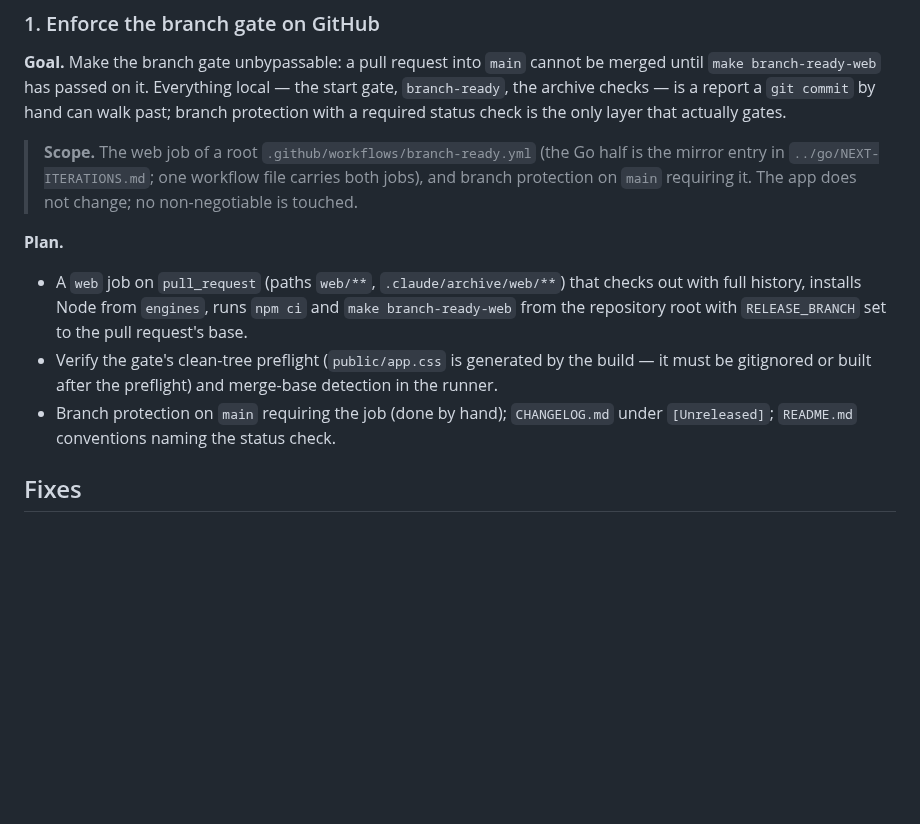
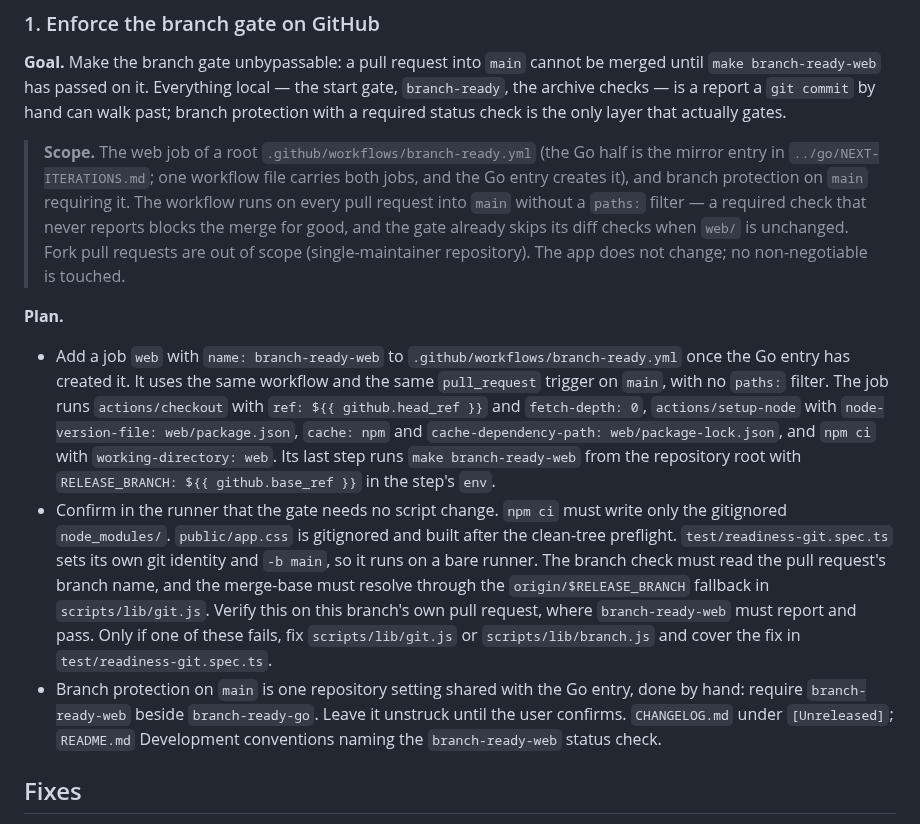
Before and after one commit to Schumann-IT/azure-resource-downloader, a Markdown page: web/NEXT-ITERATIONS.md, the part around the change. Drawn GitHub-style; blank space fills up the shorter version.

Commit message:
docs(web): refine enforce the branch gate on github
Co-Authored-By: Claude Fable 5.1 <noreply@anthropic.com>
Claude-Session: https://claude.ai/code/session_01G7pGS4DDCDeEtussfGHfTS

```diff
--- a/web/NEXT-ITERATIONS.md
+++ b/web/NEXT-ITERATIONS.md
@@ -19,18 +19,31 @@ checks — is a report a `git commit` by hand can walk past; branch protection w
 the only layer that actually gates.
 
 > **Scope.** The web job of a root `.github/workflows/branch-ready.yml` (the Go half is the mirror entry in
-> `../go/NEXT-ITERATIONS.md`; one workflow file carries both jobs), and branch protection on `main` requiring
-> it. The app does not change; no non-negotiable is touched.
+> `../go/NEXT-ITERATIONS.md`; one workflow file carries both jobs, and the Go entry creates it), and branch
+> protection on `main` requiring it. The workflow runs on every pull request into `main` without a `paths:`
+> filter — a required check that never reports blocks the merge for good, and the gate already skips its
+> diff checks when `web/` is unchanged. Fork pull requests are out of scope (single-maintainer repository).
+> The app does not change; no non-negotiable is touched.
 
 **Plan.**
 
-- A `web` job on `pull_request` (paths `web/**`, `.claude/archive/web/**`) that checks out with full history,
-  installs Node from `engines`, runs `npm ci` and `make branch-ready-web` from the repository root with
-  `RELEASE_BRANCH` set to the pull request's base.
-- Verify the gate's clean-tree preflight (`public/app.css` is generated by the build — it must be gitignored
-  or built after the preflight) and merge-base detection in the runner.
-- Branch protection on `main` requiring the job (done by hand); `CHANGELOG.md` under `[Unreleased]`;
-  `README.md` conventions naming the status check.
+- Add a job `web` with `name: branch-ready-web` to `.github/workflows/branch-ready.yml` once the Go entry has
+  created it. It uses the same workflow and the same `pull_request` trigger on `main`, with no `paths:`
+  filter. The job runs `actions/checkout` with `ref: ${{ github.head_ref }}` and `fetch-depth: 0`,
+  `actions/setup-node` with `node-version-file: web/package.json`, `cache: npm` and
+  `cache-dependency-path: web/package-lock.json`, and `npm ci` with `working-directory: web`. Its last step
+  runs `make branch-ready-web` from the repository root with `RELEASE_BRANCH: ${{ github.base_ref }}` in the
+  step's `env`.
+- Confirm in the runner that the gate needs no script change. `npm ci` must write only the gitignored
+  `node_modules/`. `public/app.css` is gitignored and built after the clean-tree preflight.
+  `test/readiness-git.spec.ts` sets its own git identity and `-b main`, so it runs on a bare runner. The
+  branch check must read the pull request's branch name, and the merge-base must resolve through the
+  `origin/$RELEASE_BRANCH` fallback in `scripts/lib/git.js`. Verify this on this branch's own pull request,
+  where `branch-ready-web` must report and pass. Only if one of these fails, fix `scripts/lib/git.js` or
+  `scripts/lib/branch.js` and cover the fix in `test/readiness-git.spec.ts`.
+- Branch protection on `main` is one repository setting shared with the Go entry, done by hand: require
+  `branch-ready-web` beside `branch-ready-go`. Leave it unstruck until the user confirms. `CHANGELOG.md`
+  under `[Unreleased]`; `README.md` Development conventions naming the `branch-ready-web` status check.
 
 ## Fixes
 
```
